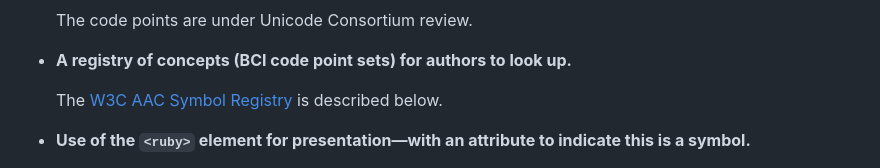
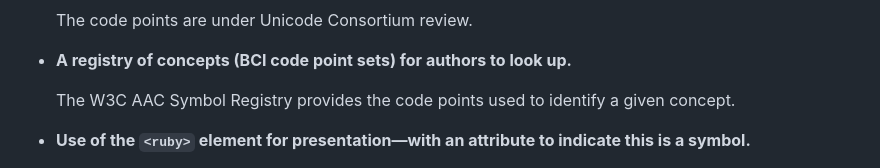
Before and after one commit to w3c/adapt, a Markdown page: explainers/symbols.md, the part around the change. Rendered like a GitHub page.

Commit message:
Remove link to AAC Symbols Registry from intro
Per the call, the three intro bullets should introduce the primary sections to come later, as equals. So no need to link to just one.

```diff
--- a/explainers/symbols.md
+++ b/explainers/symbols.md
@@ -72,7 +72,7 @@ We're working closely with BCI on this approach, which is comprised of the follo
 
 * **A registry of concepts (BCI code point sets) for authors to look up.**
 
-  The [W3C AAC Symbol Registry](#the-w3c-aac-symbol-registry) is described below.
+  The W3C AAC Symbol Registry provides the code points used to identify a given concept.
 
 * **Use of the `<ruby>` element for presentation&mdash;with an attribute to indicate this is a symbol.**
 
```
